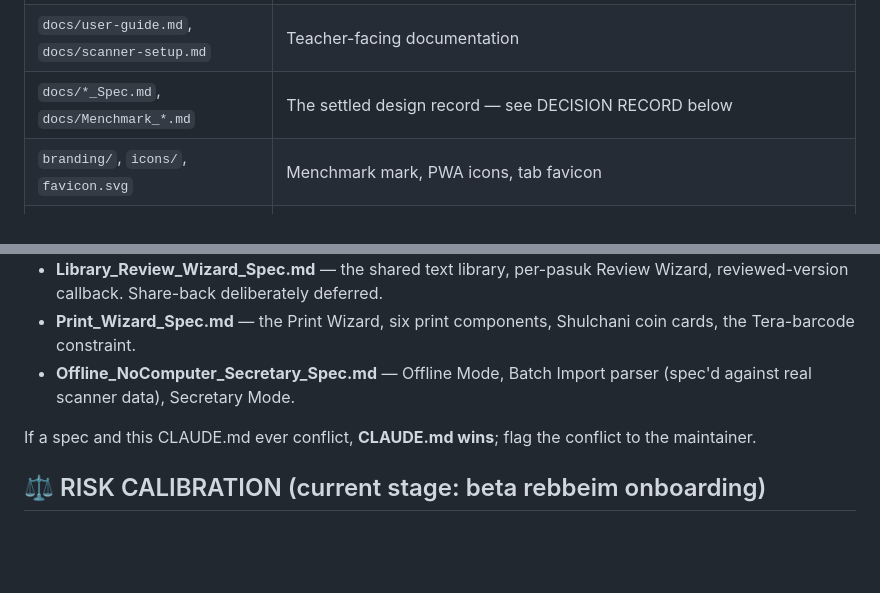
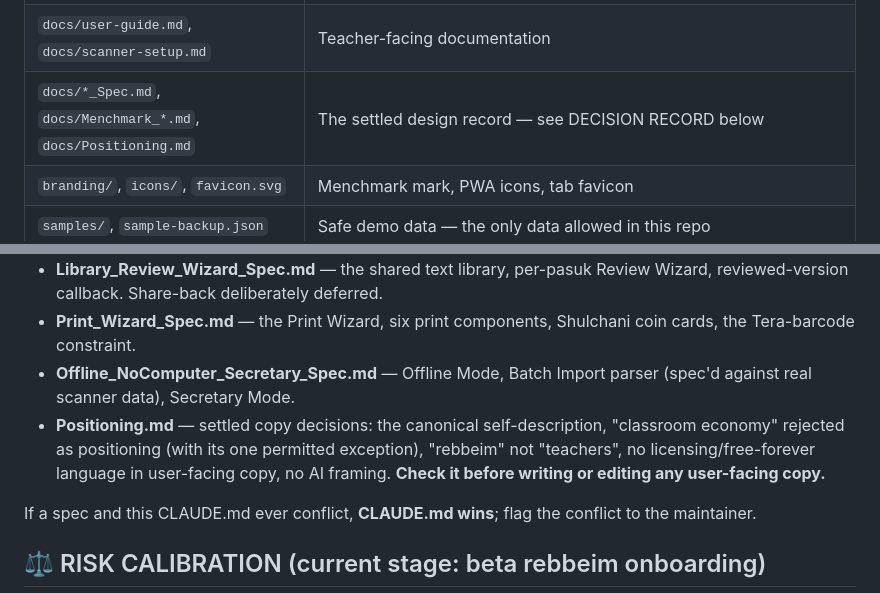
Before and after one commit to greenfrog367566/yeshiva-points-scanner, a Markdown page: CLAUDE.md, 2 parts joined by grey strips. Rendered like a GitHub page; blank space fills up the shorter version.

```diff
--- a/CLAUDE.md
+++ b/CLAUDE.md
@@ -22,7 +22,7 @@ Menchmark is a free, open-source classroom assistant for Yeshiva and Jewish Day
 | `apps-script/beta-signup.gs` | Apps Script backend for beta signups (deploy instructions in the file header) |
 | `docs/ai-proxy-worker.js` | Cloudflare Worker that holds the Gemini key for the optional AI text-import (`AI_PROXY_URL` in app.html) |
 | `docs/user-guide.md`, `docs/scanner-setup.md` | Teacher-facing documentation |
-| `docs/*_Spec.md`, `docs/Menchmark_*.md` | The settled design record — see DECISION RECORD below |
+| `docs/*_Spec.md`, `docs/Menchmark_*.md`, `docs/Positioning.md` | The settled design record — see DECISION RECORD below |
 | `branding/`, `icons/`, `favicon.svg` | Menchmark mark, PWA icons, tab favicon |
 | `samples/`, `sample-backup.json` | Safe demo data — the only data allowed in this repo |
 
@@ -242,6 +242,7 @@ These docs in `docs/` are the settled design. They answer most "should we..." qu
 - **Library_Review_Wizard_Spec.md** — the shared text library, per-pasuk Review Wizard, reviewed-version callback. Share-back deliberately deferred.
 - **Print_Wizard_Spec.md** — the Print Wizard, six print components, Shulchani coin cards, the Tera-barcode constraint.
 - **Offline_NoComputer_Secretary_Spec.md** — Offline Mode, Batch Import parser (spec'd against real scanner data), Secretary Mode.
+- **Positioning.md** — settled copy decisions: the canonical self-description, "classroom economy" rejected as positioning (with its one permitted exception), "rebbeim" not "teachers", no licensing/free-forever language in user-facing copy, no AI framing. **Check it before writing or editing any user-facing copy.**
 
 If a spec and this CLAUDE.md ever conflict, **CLAUDE.md wins**; flag the conflict to the maintainer.
 
```
Also changed, not shown: docs/Positioning.md (added, +71 -0 lines).
